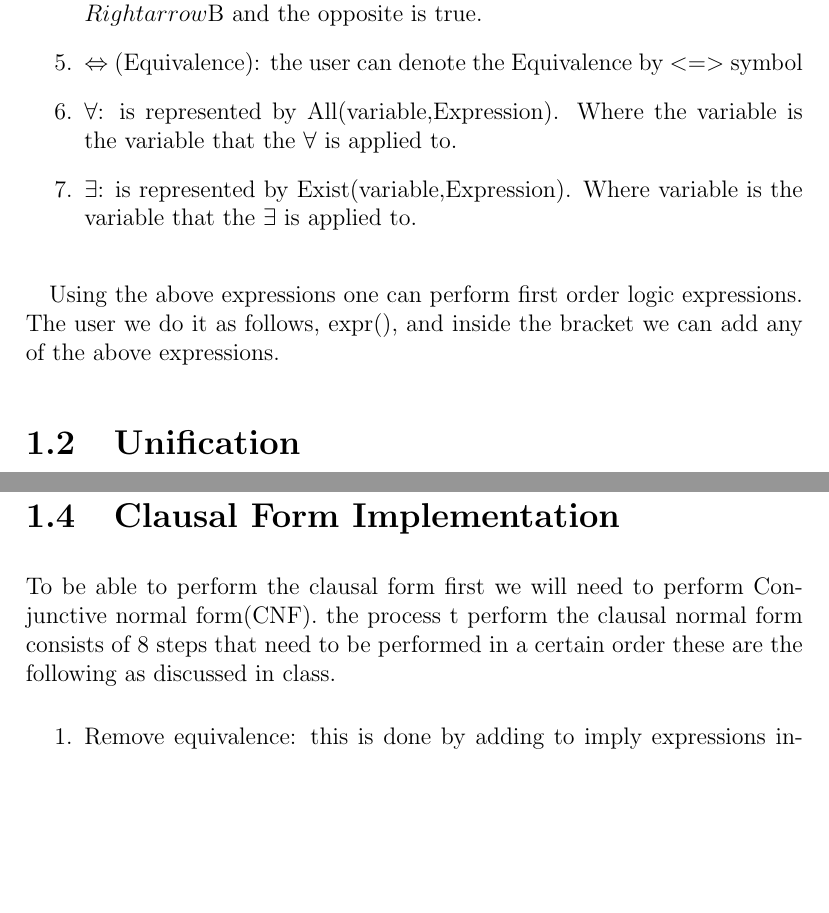
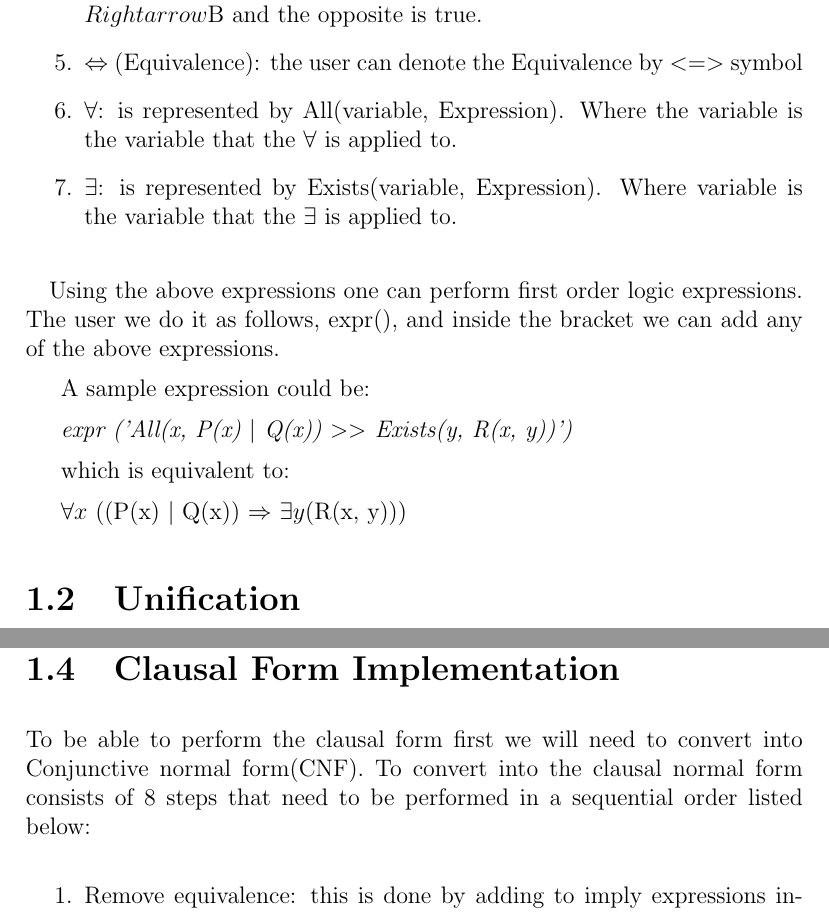
Before and after one commit to HossamAmer12/wumpus-world-eagle, a LaTeX document (AItest/Report/report.tex, which reads AItest/Report/assign1.tex): two parts of pages 2 and 5 of 8, joined at a grey line, cut so that both start at the same text, the shorter picture padded with empty space. Compiled offline with pdfLaTeX.

Commit message:
Modified some mistakes in the report.
Added a quick example of an expression in our code and what it is equivalent to (7as7as metkayaf we howwa bee yektabha el seraa7a :D )

```diff
--- a/AItest/Report/assign1.tex
+++ b/AItest/Report/assign1.tex
@@ -1,20 +1,33 @@
 \label{chap:assign1}{
 \section{Expression}
 The first order logic expressions are expressed in our implementation is the following.
+
 \begin{enumerate}
 \item{And: to represent the and in first order logic we will let the user enter an \& literal to donate the and}
 \item{Or: to represent the Or in first order logic we will let the user enter $\mid$ to denote an Or.}
 \item{Not: to represent the Not in first order logic the user will enter $\sim$ to denote and $\sim$}
 \item{$\Rightarrow$(Implication): this is donated by $\gg$ or $\ll$. A$\gg$B means that the A $Rightarrow$B and the opposite is true.}
 \item{$\Leftrightarrow$ (Equivalence): the user can denote the Equivalence by $<$=$>$ symbol}
-\item{$\forall$: is represented by All(variable,Expression). Where the variable is the variable that the $\forall$ is applied to.}
-\item{$\exists$: is represented by Exist(variable,Expression). Where variable is the variable that the $\exists$ is applied to.}
+\item{$\forall$: is represented by All(variable, Expression). Where the variable is the variable that the $\forall$ is applied to.}
+\item{$\exists$: is represented by Exists(variable, Expression). Where variable is the variable that the $\exists$ is applied to.}
 \end{enumerate}
+
+
 \paragraph*{}
 Using the above expressions one can perform first order logic expressions. The user we do it as follows, expr(), and inside the bracket we can add any of the above expressions.
+
+A sample expression could be:
+
+\textit{expr ('All(x, P(x) $\mid$ Q(x)) $>$$>$ Exists(y, R(x, y))')}
+
+which is equivalent to:
+
+$\forall{x}$ ((P(x) $\mid$ Q(x)) $\Rightarrow$ $\exists{y}$(R(x, y)))
+
 \section{Unification}
 This is a process of specifying that two first order logic expressions are
 equal. To specify that the first order logic expressions are equal we need to find a substitution to all the variables so one can reach at the end that the 2 expressions are exactly the same.
+
 \subsection{Unification Implementation}\label{unificationMethod}
 The process that was followed to perform the unification process is very similar to the process that was discussed in class. There will be a check, if the substitution is set through out the process, to nothing then this will return that there is no substitution. On the other hand, we will check if both expressions are equal then we will return the substitution that was reached till this point. Otherwise, if the first expression that is an input to the unification process is a variable we will try to unify this variable with the other expression. Also the same check is performed for the other expression if the first expression was no a variable. If both expressions are not variables we will try to unify the first part of the expression and also we will call the unification of the rest of the variable. Moreover if any of the expressions is not an expression or any is empty we will return that there is no unification. Otherwise if they are both sequences and have the same length we try to unify them and recursively try the other elements.Lastly if none of the above cases then we will return that there is no unification that can be performed.
 \subsection{Unification Methods}
@@ -39,5 +54,6 @@ Clause form is another way to illustrate conjunctive normal form. Conjunctive no
 \section{Clausal Form Implementation}
-To be able to perform the clausal form first we will need to perform Conjunctive normal form(CNF). the process t perform the clausal normal form consists of 8 steps that need to be performed in a certain order these are the following as discussed in class.
+To be able to perform the clausal form first we will need to convert into Conjunctive normal form(CNF). To convert into the clausal normal form consists of 8 steps that need to be performed in a sequential order listed below:
+
 \begin{enumerate}
 \item{Remove equivalence: this is done by adding to imply expressions instead of the equivalence.}
 \item{Remove implication: the implication will also be removed by using the implication elimination rule. It specifies that any implication can be changed to and $\vee$ and a $\neg$ to the element that follows the implications.}
```
Also changed, not shown: AItest/Report/report.pdf, AItest/Report/assign1.tex (4 more changed lines), 5 other files.
